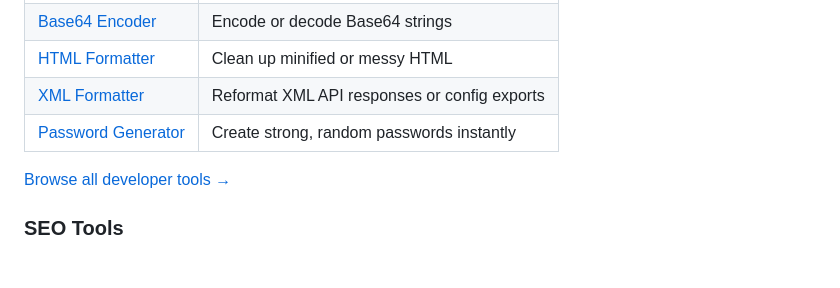
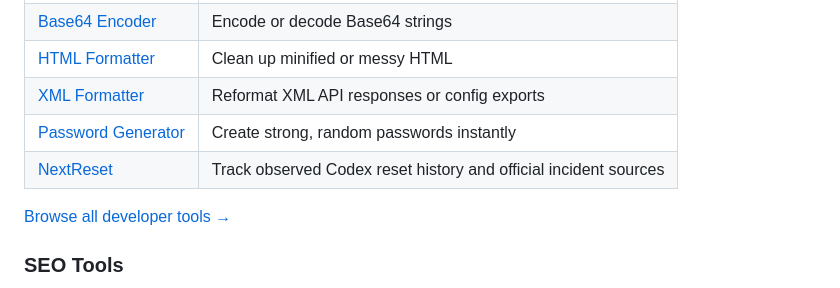
Before and after one commit to kamalkant975/awesome-online-tools, a Markdown page: README.md, the part around the change. Rendered like a GitHub page; blank space fills up the shorter version.

Commit message:
Add NextReset to developer tools

```diff
--- a/README.md
+++ b/README.md
@@ -120,6 +120,8 @@ Format, validate, encode, and debug — the everyday utility belt for developers
 | [HTML Formatter](https://www.onlinetoolkithub.com/tools/html-formatter) | Clean up minified or messy HTML |
 | [XML Formatter](https://www.onlinetoolkithub.com/tools/xml-formatter) | Reformat XML API responses or config exports |
 | [Password Generator](https://www.onlinetoolkithub.com/tools/password-generator) | Create strong, random passwords instantly |
+| [NextReset](https://nextreset.ai/) | Track observed Codex reset history and official incident sources |
+
 
 [Browse all developer tools →](https://www.onlinetoolkithub.com/category/developer)
 
```
